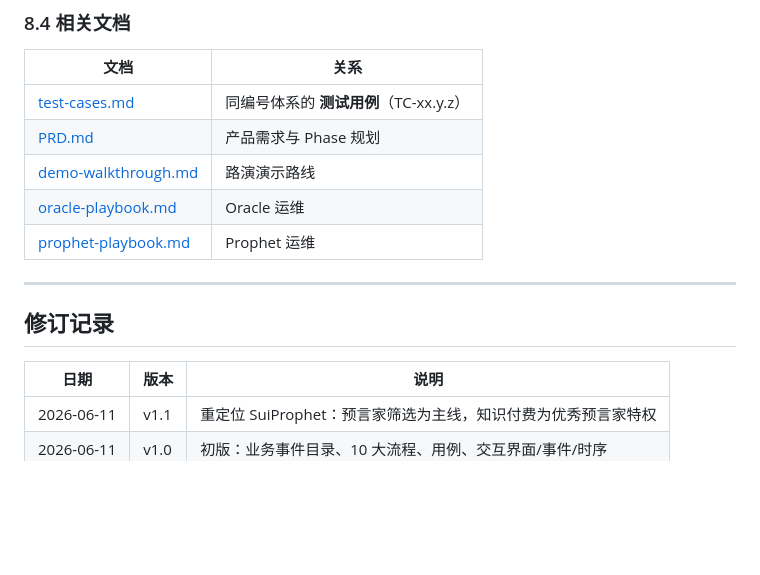
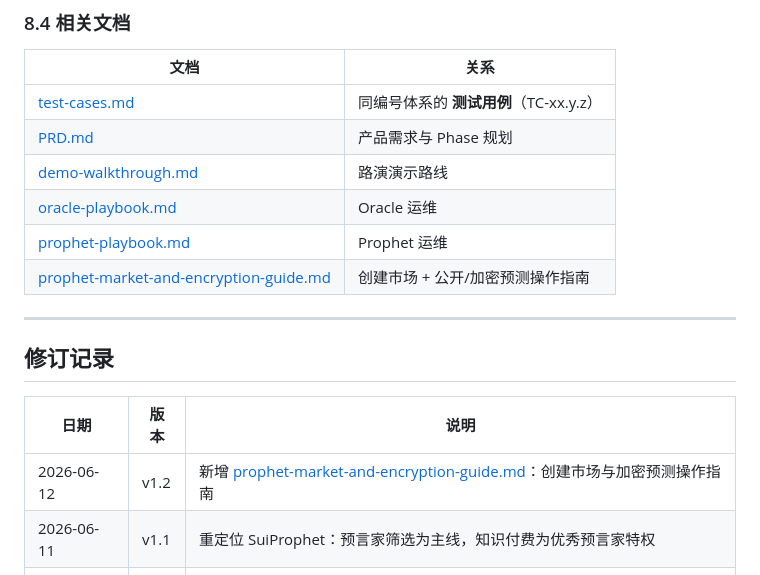
Before and after one commit to bamaao/x-market, a Markdown page: docs/business-spec.md, the part around the change. GitHub-like rendering; blank space fills up the shorter version.

```diff
--- a/docs/business-spec.md
+++ b/docs/business-spec.md
@@ -977,6 +977,7 @@ submit_proof → verify/attest → [challenge 3600s] → finalize_verification
 | [demo-walkthrough.md](./demo-walkthrough.md) | 路演演示路线 |
 | [oracle-playbook.md](./oracle-playbook.md) | Oracle 运维 |
 | [prophet-playbook.md](./prophet-playbook.md) | Prophet 运维 |
+| [prophet-market-and-encryption-guide.md](./prophet-market-and-encryption-guide.md) | 创建市场 + 公开/加密预测操作指南 |
 
 ---
 
@@ -984,5 +985,6 @@ submit_proof → verify/attest → [challenge 3600s] → finalize_verification
 
 | 日期 | 版本 | 说明 |
 | --- | --- | --- |
+| 2026-06-12 | v1.2 | 新增 [prophet-market-and-encryption-guide.md](./prophet-market-and-encryption-guide.md)：创建市场与加密预测操作指南 |
 | 2026-06-11 | v1.1 | 重定位 SuiProphet：预言家筛选为主线，知识付费为优秀预言家特权 |
 | 2026-06-11 | v1.0 | 初版：业务事件目录、10 大流程、用例、交互界面/事件/时序 |
```
Also changed, not shown: docs/prophet-market-and-encryption-guide.md (added, +216 -0 lines), docs/prophet-playbook.md (+2 -0 lines).
